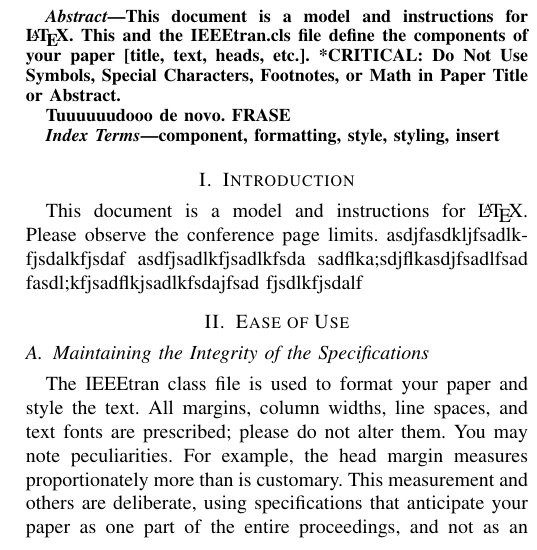
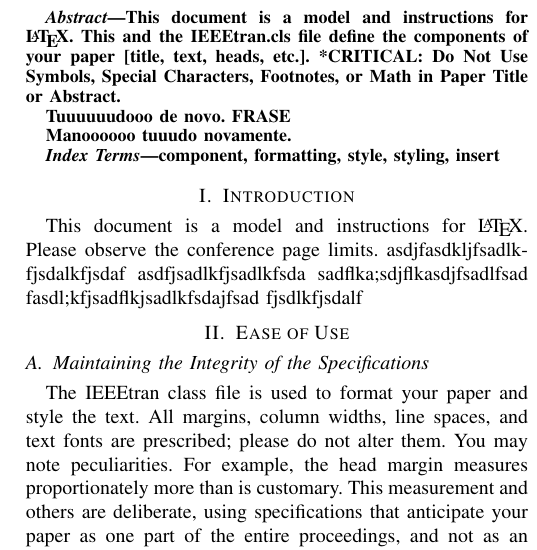
Before and after one commit to mhar-vell/git-aula-teste, a LaTeX paper (a-article.tex): part of one column of page 1 of 3, cut so that both start at the same text. Compiled offline with pdfLaTeX.

Commit message:
change again abstract

```diff
--- a/a-article.tex
+++ b/a-article.tex
@@ -106,6 +106,8 @@ or Math in Paper Title or Abstract.
 
 Tuuuuuudooo de novo.
 FRASE
+
+Manoooooo tuuudo novamente.
 
 \end{abstract}
 
```
